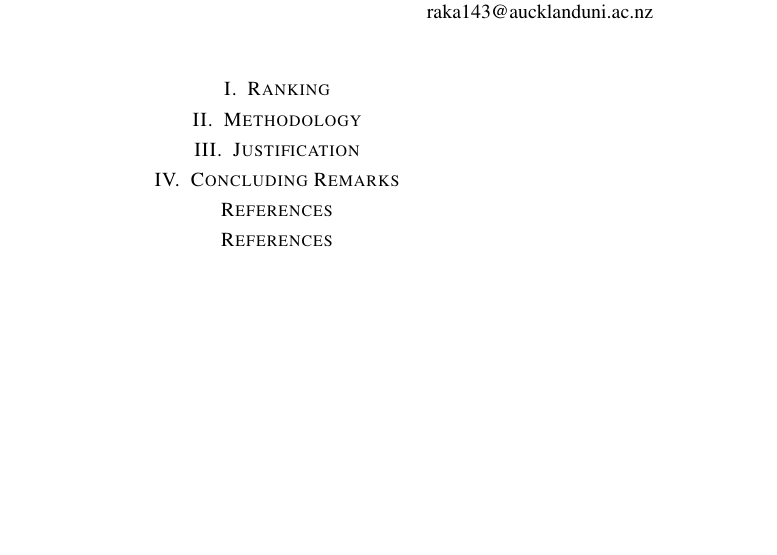
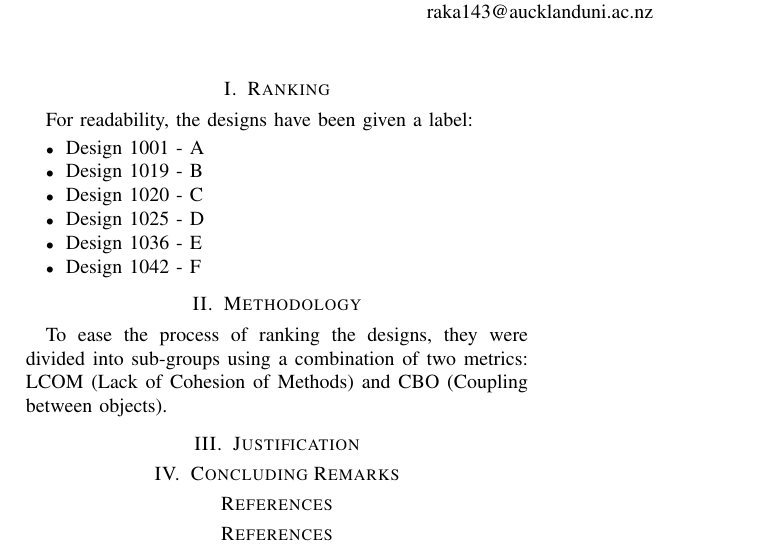
Before and after one commit to RSGWA/Reports, a LaTeX paper (701A4.tex): part of the page, cut so that both start at the same text, the shorter picture padded with empty space. Compiled offline with pdfLaTeX; a missing font is replaced by an installed copy or a similar font; a LaTeX package or settings file that is missing is left out.

Commit message:
Update Report

```diff
--- a/701A4.tex
+++ b/701A4.tex
@@ -21,10 +21,21 @@ raka143@aucklanduni.ac.nz}}
 \maketitle
 
 \section{Ranking}
+For readability, the designs have been given a label:
+\begin{itemize}
+	\item Design 1001 - A
+	\item Design 1019 - B
+	\item Design 1020 - C
+	\item Design 1025 - D
+	\item Design 1036 - E
+	\item Design 1042 - F
+\end{itemize}
 
 \section{Methodology}
+To ease the process of ranking the designs, they were divided into sub-groups using a combination of two metrics: LCOM (Lack of Cohesion of Methods) and CBO (Coupling between objects).
 
 \section{Justification}
+
 
 \section{Concluding Remarks}
 
```
Also changed, not shown: 701A4.pdf.
